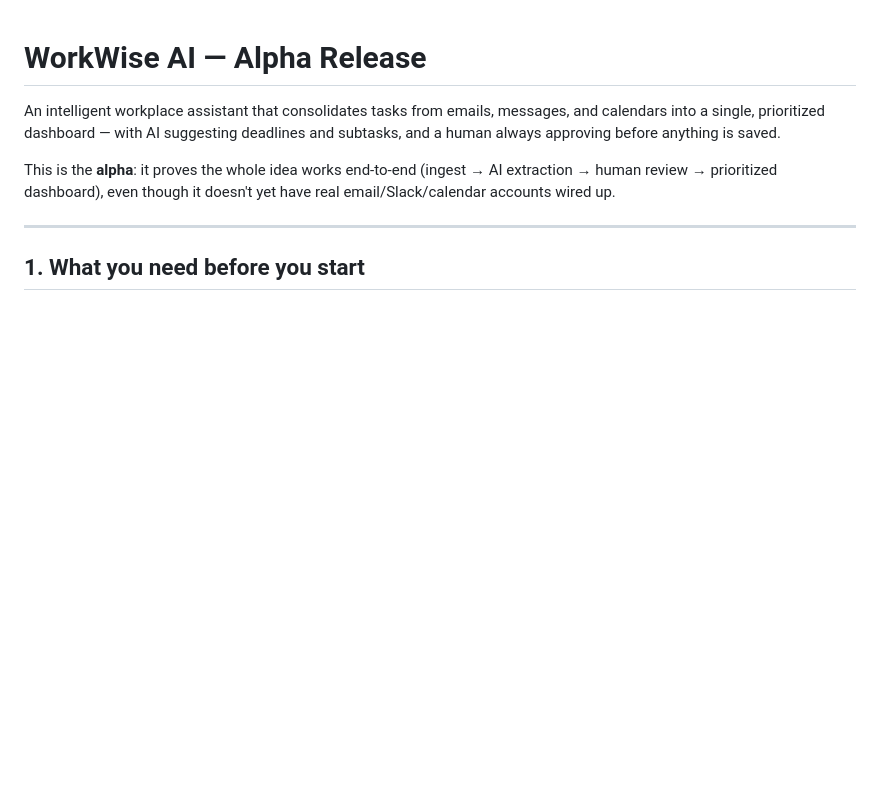
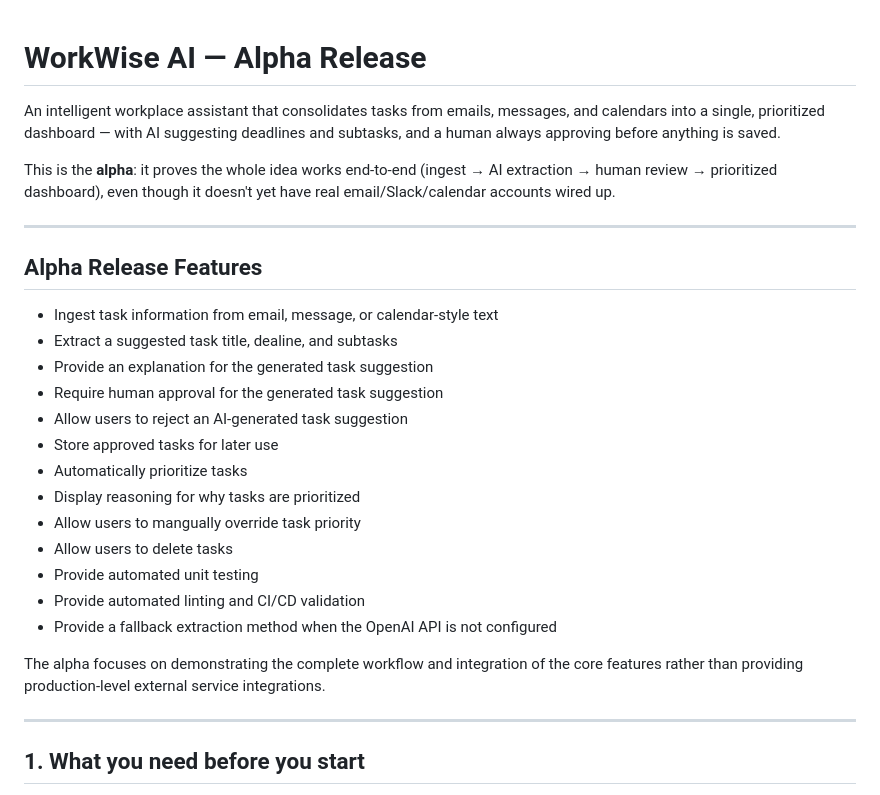
Before and after one commit to jordanhanna672-dev/workwise-ai, a Markdown page: README.md, the part around one of its changes. GitHub-like rendering; blank space fills up the shorter version.

```diff
--- a/README.md
+++ b/README.md
@@ -7,6 +7,26 @@ and subtasks, and a human always approving before anything is saved.
 This is the **alpha**: it proves the whole idea works end-to-end (ingest → AI
 extraction → human review → prioritized dashboard), even though it doesn't yet
 have real email/Slack/calendar accounts wired up.
+
+---
+
+## Alpha Release Features
+
+- Ingest task information from email, message, or calendar-style text
+- Extract a suggested task title, dealine, and subtasks
+- Provide an explanation for the generated task suggestion
+- Require human approval for the generated task suggestion
+- Allow users to reject an AI-generated task suggestion
+- Store approved tasks for later use
+- Automatically prioritize tasks
+- Display reasoning for why tasks are prioritized
+- Allow users to mangually override task priority
+- Allow users to delete tasks
+- Provide automated unit testing
+- Provide automated linting and CI/CD validation
+- Provide a fallback extraction method when the OpenAI API is not configured
+
+The alpha focuses on demonstrating the complete workflow and integration of the core features rather than providing production-level external service integrations.
 
 ---
 
```
Also changed, not shown: other parts of README.md (+92 -7 lines).
